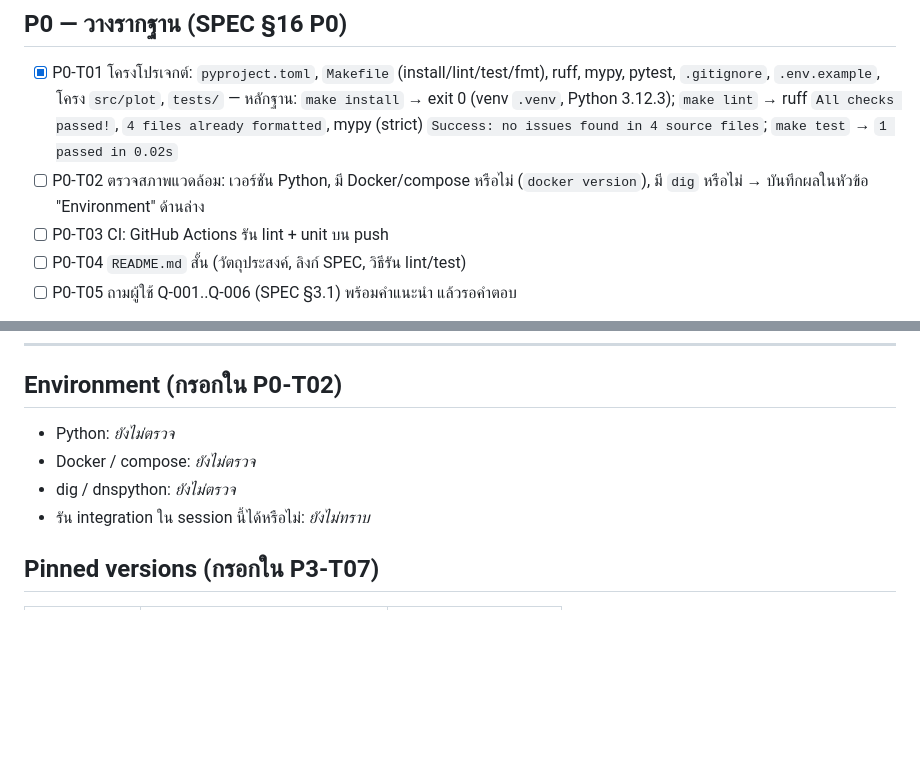
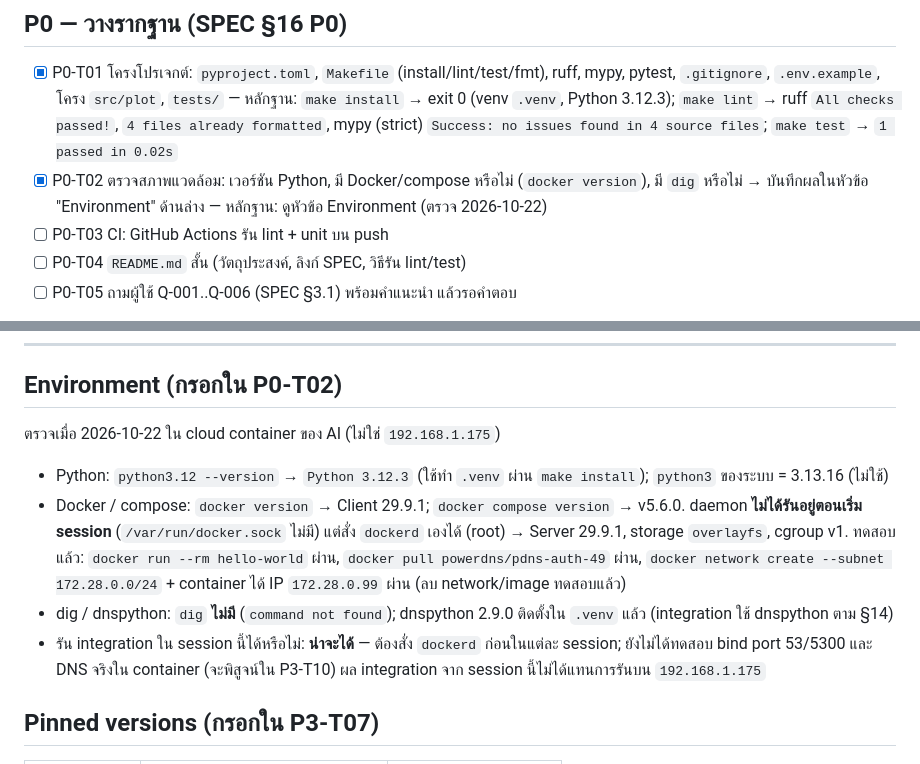
Before and after one commit to pishitlab/plot.cli, a Markdown page: docs/PROGRESS.md, 2 parts joined by grey strips. Rendered like a GitHub page; blank space fills up the shorter version.

Commit message:
P0-T02: record environment check (Python, Docker, dig)
Co-Authored-By: Claude Opus 5.5 <noreply@anthropic.com>
Claude-Session: https://claude.ai/code/session_01Muv3qcWxZWApc6hCSrEn9G

```diff
--- a/docs/PROGRESS.md
+++ b/docs/PROGRESS.md
@@ -29,7 +29,7 @@ autonomy: stepwise
 
 ## P0 — วางรากฐาน (SPEC §16 P0)
 - [x] P0-T01 โครงโปรเจกต์: `pyproject.toml`, `Makefile` (install/lint/test/fmt), ruff, mypy, pytest, `.gitignore`, `.env.example`, โครง `src/plot`, `tests/` — หลักฐาน: `make install` → exit 0 (venv `.venv`, Python 3.12.3); `make lint` → ruff `All checks passed!`, `4 files already formatted`, mypy (strict) `Success: no issues found in 4 source files`; `make test` → `1 passed in 0.02s`
-- [ ] P0-T02 ตรวจสภาพแวดล้อม: เวอร์ชัน Python, มี Docker/compose หรือไม่ (`docker version`), มี `dig` หรือไม่ → บันทึกผลในหัวข้อ "Environment" ด้านล่าง
+- [x] P0-T02 ตรวจสภาพแวดล้อม: เวอร์ชัน Python, มี Docker/compose หรือไม่ (`docker version`), มี `dig` หรือไม่ → บันทึกผลในหัวข้อ "Environment" ด้านล่าง — หลักฐาน: ดูหัวข้อ Environment (ตรวจ 2026-10-22)
 - [ ] P0-T03 CI: GitHub Actions รัน lint + unit บน push
 - [ ] P0-T04 `README.md` สั้น (วัตถุประสงค์, ลิงก์ SPEC, วิธีรัน lint/test)
 - [ ] P0-T05 ถามผู้ใช้ Q-001..Q-006 (SPEC §3.1) พร้อมคำแนะนำ แล้วรอคำตอบ
@@ -124,10 +124,11 @@ autonomy: stepwise
 ---
 
 ## Environment (กรอกใน P0-T02)
-- Python: _ยังไม่ตรวจ_
-- Docker / compose: _ยังไม่ตรวจ_
-- dig / dnspython: _ยังไม่ตรวจ_
-- รัน integration ใน session นี้ได้หรือไม่: _ยังไม่ทราบ_
+ตรวจเมื่อ 2026-10-22 ใน cloud container ของ AI (ไม่ใช่ `192.168.1.175`)
+- Python: `python3.12 --version` → `Python 3.12.3` (ใช้ทำ `.venv` ผ่าน `make install`); `python3` ของระบบ = 3.13.16 (ไม่ใช้)
+- Docker / compose: `docker version` → Client 29.9.1; `docker compose version` → v5.6.0. daemon **ไม่ได้รันอยู่ตอนเริ่ม session** (`/var/run/docker.sock` ไม่มี) แต่สั่ง `dockerd` เองได้ (root) → Server 29.9.1, storage `overlayfs`, cgroup v1. ทดสอบแล้ว: `docker run --rm hello-world` ผ่าน, `docker pull powerdns/pdns-auth-49` ผ่าน, `docker network create --subnet 172.28.0.0/24` + container ได้ IP `172.28.0.99` ผ่าน (ลบ network/image ทดสอบแล้ว)
+- dig / dnspython: `dig` **ไม่มี** (`command not found`); dnspython 2.9.0 ติดตั้งใน `.venv` แล้ว (integration ใช้ dnspython ตาม §14)
+- รัน integration ใน session นี้ได้หรือไม่: **น่าจะได้** — ต้องสั่ง `dockerd` ก่อนในแต่ละ session; ยังไม่ได้ทดสอบ bind port 53/5300 และ DNS จริงใน container (จะพิสูจน์ใน P3-T10) ผล integration จาก session นี้ไม่ได้แทนการรันบน `192.168.1.175`
 
 ## Pinned versions (กรอกใน P3-T07)
 | ส่วน | image/เวอร์ชัน | ตรวจเอกสาร/ทดสอบแล้ว |
```
